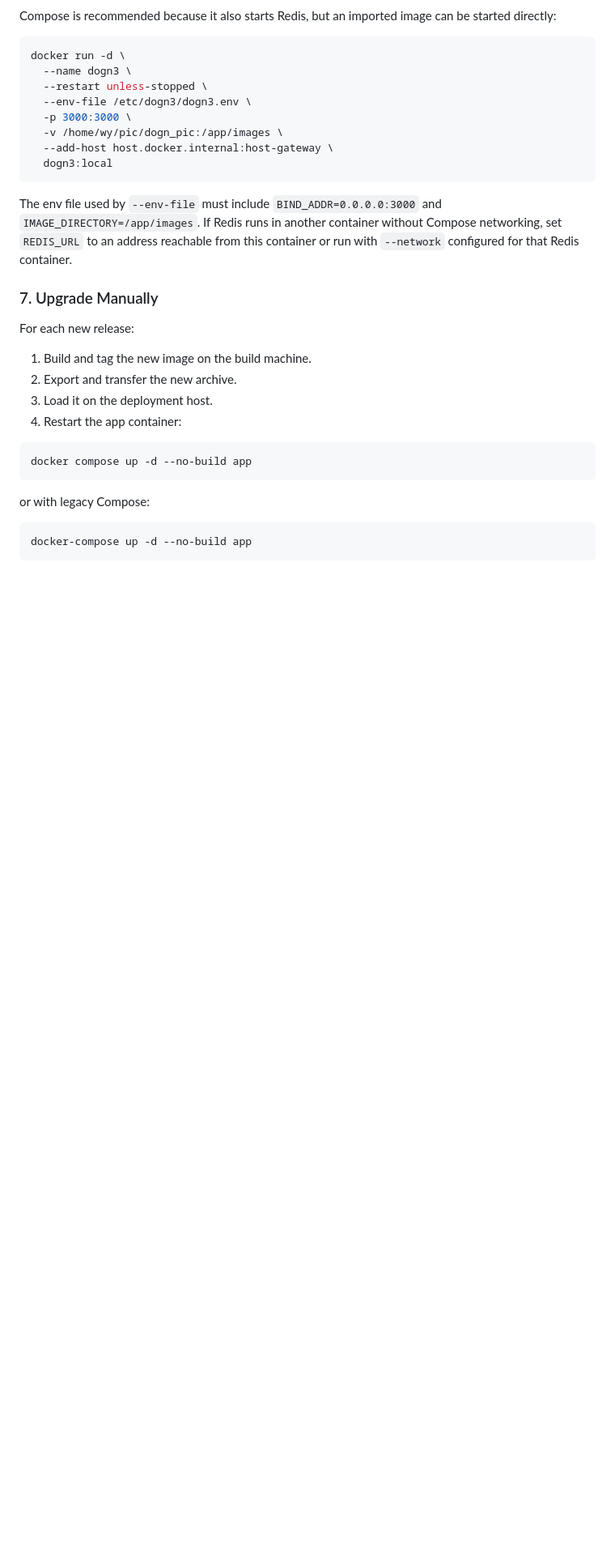
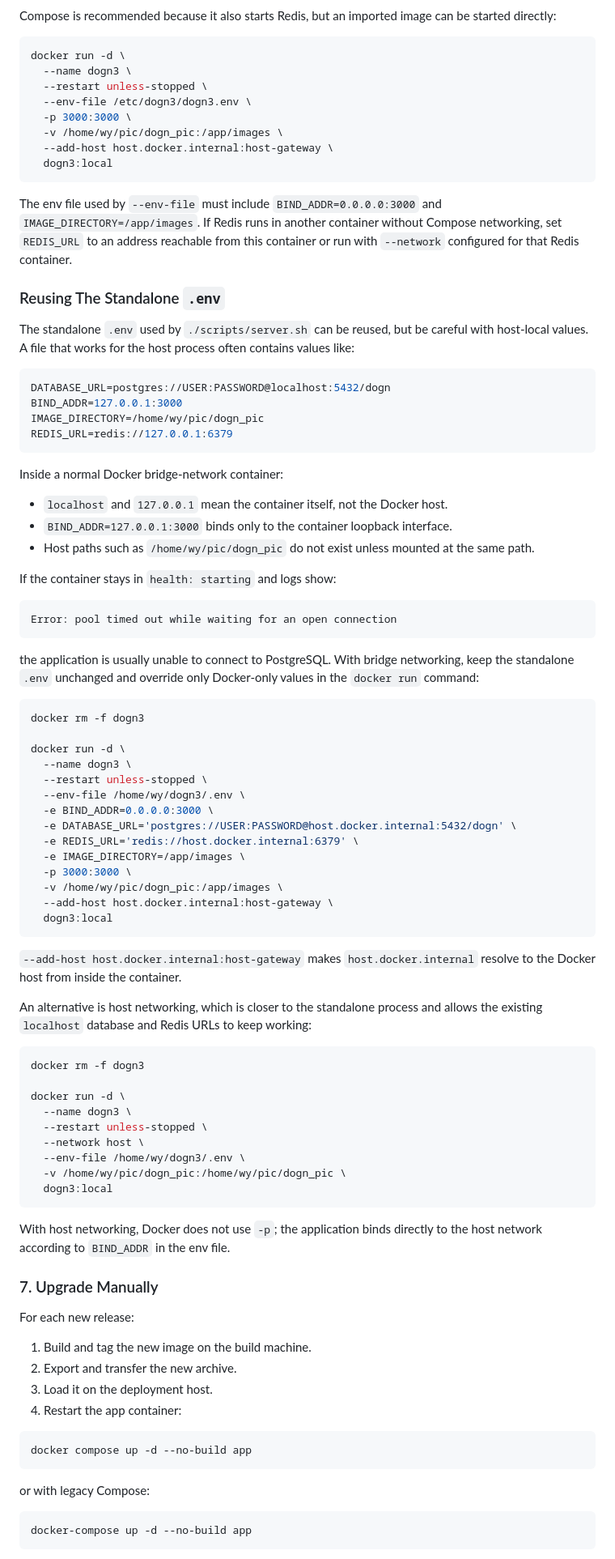
Before and after one commit to yaowangm/dogn3, a Markdown page: docs/DOCKER.md, the part around the change. Shown at 81% size. Drawn GitHub-style; blank space fills up the shorter version.

Commit message:
Document Docker env path deployment

````diff
--- a/docs/DOCKER.md
+++ b/docs/DOCKER.md
@@ -271,6 +271,74 @@ The env file used by `--env-file` must include `BIND_ADDR=0.0.0.0:3000` and
 Compose networking, set `REDIS_URL` to an address reachable from this container
 or run with `--network` configured for that Redis container.
 
+### Reusing The Standalone `.env`
+
+The standalone `.env` used by `./scripts/server.sh` can be reused, but be
+careful with host-local values. A file that works for the host process often
+contains values like:
+
+```env
+DATABASE_URL=postgres://USER:PASSWORD@localhost:5432/dogn
+BIND_ADDR=127.0.0.1:3000
+IMAGE_DIRECTORY=/home/wy/pic/dogn_pic
+REDIS_URL=redis://127.0.0.1:6379
+```
+
+Inside a normal Docker bridge-network container:
+
+- `localhost` and `127.0.0.1` mean the container itself, not the Docker host.
+- `BIND_ADDR=127.0.0.1:3000` binds only to the container loopback interface.
+- Host paths such as `/home/wy/pic/dogn_pic` do not exist unless mounted at the
+  same path.
+
+If the container stays in `health: starting` and logs show:
+
+```text
+Error: pool timed out while waiting for an open connection
+```
+
+the application is usually unable to connect to PostgreSQL. With bridge
+networking, keep the standalone `.env` unchanged and override only Docker-only
+values in the `docker run` command:
+
+```bash
+docker rm -f dogn3
+
+docker run -d \
+  --name dogn3 \
+  --restart unless-stopped \
+  --env-file /home/wy/dogn3/.env \
+  -e BIND_ADDR=0.0.0.0:3000 \
+  -e DATABASE_URL='postgres://USER:PASSWORD@host.docker.internal:5432/dogn' \
+  -e REDIS_URL='redis://host.docker.internal:6379' \
+  -e IMAGE_DIRECTORY=/app/images \
+  -p 3000:3000 \
+  -v /home/wy/pic/dogn_pic:/app/images \
+  --add-host host.docker.internal:host-gateway \
+  dogn3:local
+```
+
+`--add-host host.docker.internal:host-gateway` makes
+`host.docker.internal` resolve to the Docker host from inside the container.
+
+An alternative is host networking, which is closer to the standalone process
+and allows the existing `localhost` database and Redis URLs to keep working:
+
+```bash
+docker rm -f dogn3
+
+docker run -d \
+  --name dogn3 \
+  --restart unless-stopped \
+  --network host \
+  --env-file /home/wy/dogn3/.env \
+  -v /home/wy/pic/dogn_pic:/home/wy/pic/dogn_pic \
+  dogn3:local
+```
+
+With host networking, Docker does not use `-p`; the application binds directly
+to the host network according to `BIND_ADDR` in the env file.
+
 ### 7. Upgrade Manually
 
 For each new release:
````
